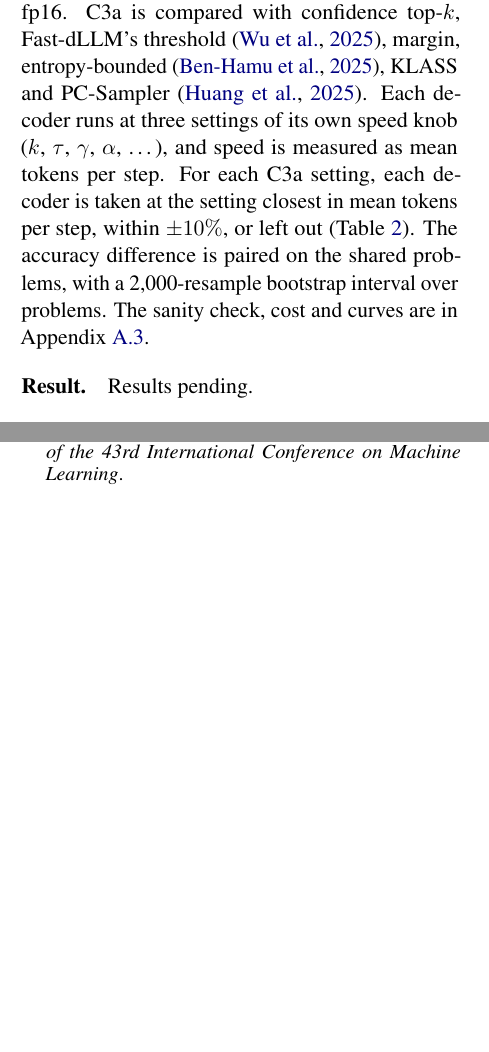
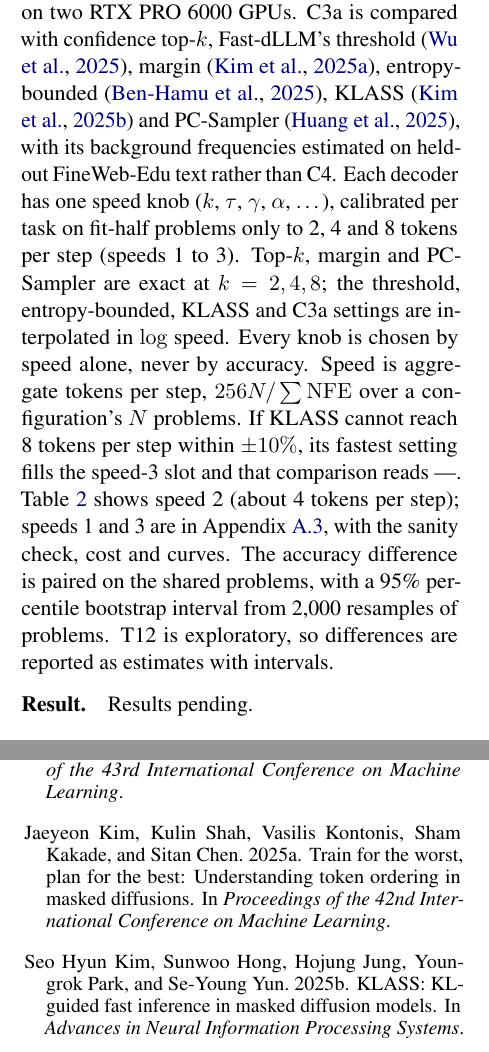
Before and after one commit to abhirajratna/ANLP-Project, a LaTeX paper (paper/main.tex, which reads paper/refs.bib, paper/sections/06_c3.tex, paper/sections/appendix_c3.tex): two parts of the columns of pages 5 and 6 of 7 before the commit and two parts of the columns of pages 5 and 6 of 8 after it, joined at a grey line, cut at the place of the change, the shorter picture padded with empty space. Compiled offline with pdfLaTeX; a LaTeX package or settings file that is missing is left out.

Commit message:
§6: apply parth's answers (units, Wilson/bootstrap CIs, fp16, aggregate speed, citations)

```diff
--- a/paper/refs.bib
+++ b/paper/refs.bib
@@ -130,6 +130,25 @@
   year    = {2025}
 }
 
+% #10
+@inproceedings{kim2025worst,
+  title     = {Train for the Worst, Plan for the Best: Understanding Token Ordering in Masked
+               Diffusions},
+  author    = {Kim, Jaeyeon and Shah, Kulin and Kontonis, Vasilis and Kakade, Sham and
+               Chen, Sitan},
+  booktitle = {Proceedings of the 42nd International Conference on Machine Learning},
+  year      = {2025}
+}
+
+% #11
+@inproceedings{kim2025klass,
+  title     = {{KLASS}: {KL}-Guided Fast Inference in Masked Diffusion Models},
+  author    = {Kim, Seo Hyun and Hong, Sunwoo and Jung, Hojung and Park, Youngrok and
+               Yun, Se-Young},
+  booktitle = {Advances in Neural Information Processing Systems},
+  year      = {2025}
+}
+
 % #14
 @article{huang2025pcsampler,
   title   = {{PC-Sampler}: Position-Aware Calibration of Decoding Bias in Masked Diffusion
--- a/paper/sections/06_c3.tex
+++ b/paper/sections/06_c3.tex
@@ -88,48 +95,47 @@ outside the fitted range.
 \paragraph{T12: matched speed.}
 LLaDA-8B-Instruct generates freely on the report halves of GSM8K
 (\Cres{CThreeTTwelveGsmN} problems) and MBPP (\Cres{CThreeTTwelveMbppN}): zero-shot chat prompt,
-256 tokens in blocks of 32, greedy, one seed, fp16.
-% TODO(check): precision.  run_t12.py defaults to fp16 and jarvis_t12.sh / t12.sbatch force
-%   it (the calibrator's traces are fp16); documents/final-plan.md still says bf16 on the
-%   A100.  Read "precision" in the runs' meta.json; if bf16, write "in bf16, while the
-%   calibrator was fitted on fp16 traces" and say so in the limitations (C3 paragraph).
+256 tokens in blocks of 32, greedy, one seed, fp16, on two RTX PRO 6000 GPUs.
 C3a is compared with confidence top-$k$, Fast-dLLM's threshold \citep{wu2025fastdllm},
-margin, entropy-bounded \citep{benhamu2025entropy}, KLASS and PC-Sampler
-\citep{huang2025pcsampler}.
-% TODO(check): citations for margin (J. Kim et al. 2025, arXiv:2502.06768) and KLASS (S. H. Kim
-%   et al. 2025, arXiv:2511.05664) are not in refs.bib; add them.  PC-Sampler runs
-%   position-only unless the background corpus was supplied (policies.py PCSampler.variant,
-%   jarvis_t12.sh): say which in this sentence.
-Each decoder runs at three settings of its own speed knob ($k$, $\tau$, $\gamma$, $\alpha$,
-\dots), and speed is measured as mean tokens per step. For each C3a setting, each decoder is
-taken at the setting closest in mean tokens per step, within $\pm10\%$, or left out
-(Table~\ref{tab:c3-speed}). The accuracy difference is paired on the shared problems, with a
-2,000-resample bootstrap interval over problems. The sanity check, cost and curves are in Appendix~\ref{sec:c3-app}.
-
-% TODO(outputs): the value of C3a's primary alpha (and which of the three settings it is) has
-%   no macro; add one (e.g. \CThreeTTwelveAlpha) and state it in the caption.
-% TODO(outputs): the accuracy intervals are Wilson (score_t12.py `ci95`) per configuration, the
-%   differences bootstrap; say so in the caption if the table does not.
+margin \citep{kim2025worst}, entropy-bounded \citep{benhamu2025entropy},
+KLASS \citep{kim2025klass} and PC-Sampler \citep{huang2025pcsampler}, with its background
+frequencies estimated on held-out FineWeb-Edu text rather than C4.
+Each decoder has one speed knob ($k$, $\tau$, $\gamma$, $\alpha$, \dots), calibrated per task on
+fit-half problems only to 2, 4 and 8 tokens per step (speeds 1 to 3). Top-$k$, margin and
+PC-Sampler are exact at $k=2,4,8$; the threshold, entropy-bounded, KLASS and C3a settings are
+interpolated in $\log$ speed. Every knob is chosen by speed alone, never by accuracy. Speed is
+aggregate tokens per step, $256N/\sum\mathrm{NFE}$ over a configuration's $N$ problems. If
+KLASS cannot reach 8 tokens per step within $\pm10\%$, its fastest setting fills the speed-3
+slot and that comparison reads ---. Table~\ref{tab:c3-speed} shows speed 2 (about 4 tokens
+per step); speeds 1 and 3 are in Appendix~\ref{sec:c3-app}, with the sanity check, cost and
+curves. The accuracy difference is paired on the shared problems, with a 95\% percentile
+bootstrap interval from 2,000 resamples of problems. T12 is exploratory, so differences are
+reported as estimates with intervals.
 
 \paragraph{Result.}
-% TODO(results): first, the sanity check (appendix_c3.tex): if top-k or the threshold misses its
-%   published number by more than 2 points, say that here before anything else ("The harness
-%   misses the published <decoder> by <...>, so the comparison below is not comparable to
-%   published numbers; the decoders share the harness, so the differences are still paired") and
-%   keep only the claims that survive; if both are within 2 points, no sentence is needed.
+% TODO(results): first, the sanity check (appendix_c3.tex): if top-k or the threshold scores
+%   above its published number by more than 0.02 (parth's pilot: about 0.04--0.05 above, but
+%   with both published values inside the Wilson intervals at n = 200), say that here before
+%   anything else ("The harness scores above the published <decoder> by <...> (the published
+%   value lies inside / outside our interval), so the comparison below is not comparable to
+%   published numbers; the decoders share the harness, so the differences are still paired")
+%   and keep only the claims that survive; if both are within 0.02, no sentence is needed.
+%   Say "above" or "below", not "misses".
 % TODO(results): keep the sentence that matches \CThreeTTwelve<Task>MatchedDiff<Dec>SpeedTwo
 %   (Lo/Hi) across the six decoders in tab:c3-speed, per task; do not pool tasks.
 %   if the interval excludes 0 and is positive against every decoder with a value:
-%     "At matched speed C3a is more accurate than <all / these> decoders on <task>, by
+%     "At matched speed C3a is estimated to be more accurate than <all / these> decoders on
+%      <task>, by
 %      \CresCI{CThreeTTwelveGsmMatchedDiffThresholdSpeedTwo} against the Fast-dLLM threshold,
 %      the closest competitor."
 %   if it is positive against some and holds 0 against others: name each group, with the
 %     strongest and weakest difference as intervals.
 %   if every interval holds 0:
-%     "At matched speed C3a is not distinguishable from the other decoders on <task>: the
-%      intervals in Table~\ref{tab:c3-speed} bound its gain at <upper end> points or less."
+%     "At matched speed the estimated difference between C3a and the other decoders on <task>
+%      is small, and the intervals in Table~\ref{tab:c3-speed} include 0: they bound C3a's gain
+%      at <upper end> or less."
 %   if C3a is worse for some decoder (interval below 0): say so as plainly as a gain.
-%   Then which: the largest speed at which C3a keeps within <x> points of top-k (curve,
+%   Then which: the largest speed at which C3a keeps within <x> of top-k in accuracy (curve,
 %   appendix), and the wall-clock (\CThreeTTwelve<Task>CThreeASpeedTwoSec against
 %   \CThreeTTwelve<Task>TopKSpeedTwoSec): fewer forward passes need not mean less time.
 % TODO(results): the T11/T12 link.  Because the calibrator keeps the model's ranking, any
--- a/paper/sections/appendix_c3.tex
+++ b/paper/sections/appendix_c3.tex
@@ -43,3 +44,5 @@ less time: C3a computes the calibrator at every step.
+    interval), and cost per decoder and speed: aggregate tokens per step, forward passes (NFE),
+    seconds per problem, and failed problems.}
   \label{tab:c3-sanity}
 \end{table}
 
@@ -48,9 +51,8 @@ less time: C3a computes the calibrator at every step.
   \IfFileExists{../artifacts/t12/figures/t12_matched_speed.pdf}%
     {\includegraphics[width=\columnwidth]{../artifacts/t12/figures/t12_matched_speed}}%
     {\CthreePending{Figure accuracy against tokens per step}}
-  \caption{Accuracy against tokens per step, one curve per decoder, for the three speeds each.
-    Up and to the right is better.}
+  \caption{Accuracy against aggregate tokens per step, one curve per decoder, for the three
+    speeds each, with 95\% Wilson intervals. Up and to the right is better.}
   \label{fig:c3-speed}
 \end{figure}
-% TODO(check): the intervals drawn in the figure (deck slide 16 says 95% Wilson); say so in the
-%   caption, and one panel per task if it has them.
+% TODO(check): one panel per task, if the figure has them (say so in the caption).
```
Also changed, not shown: paper/sections/06_c3.tex (35 more changed lines), paper/sections/appendix_c3.tex (27 more changed lines).
